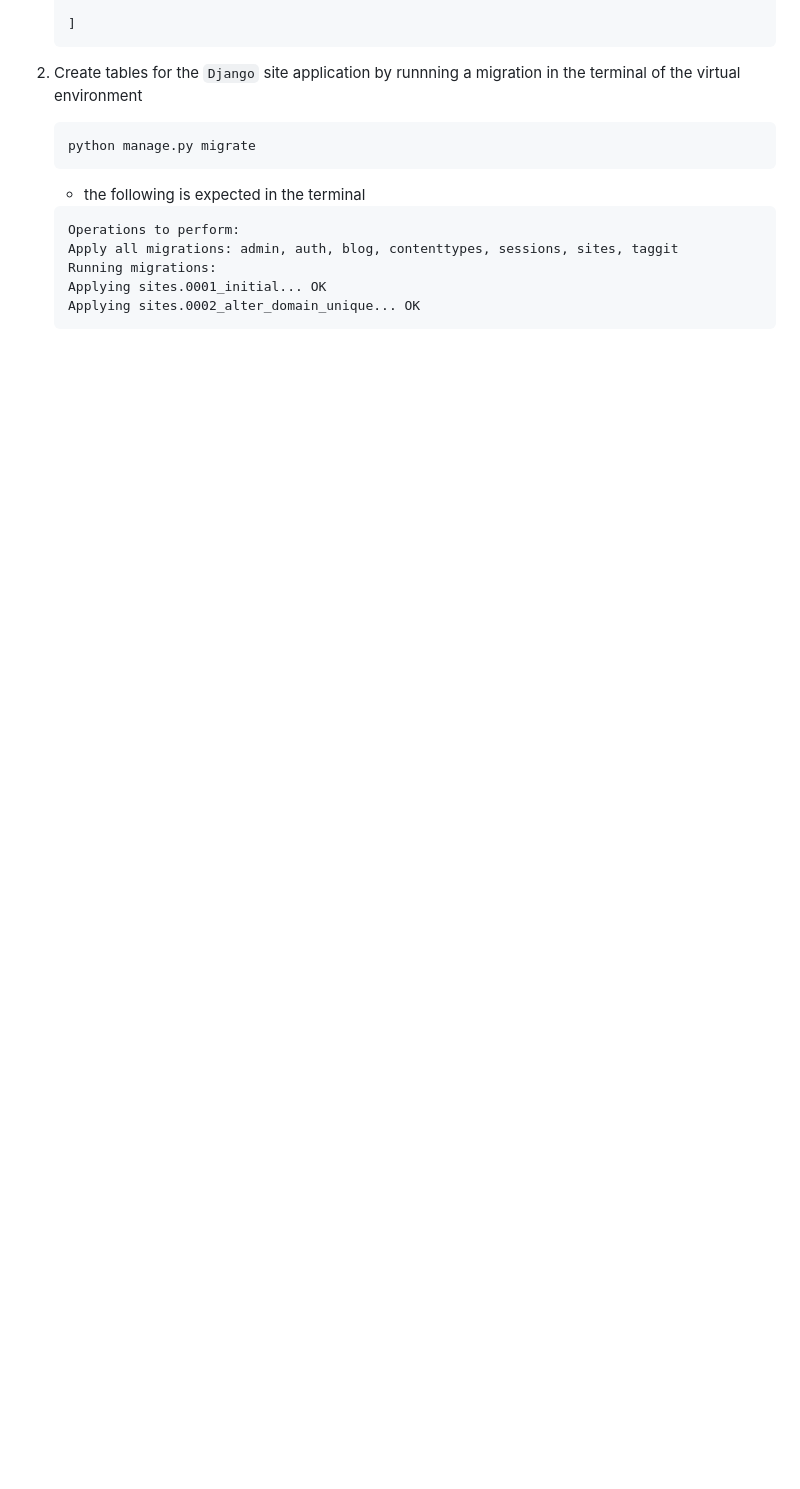
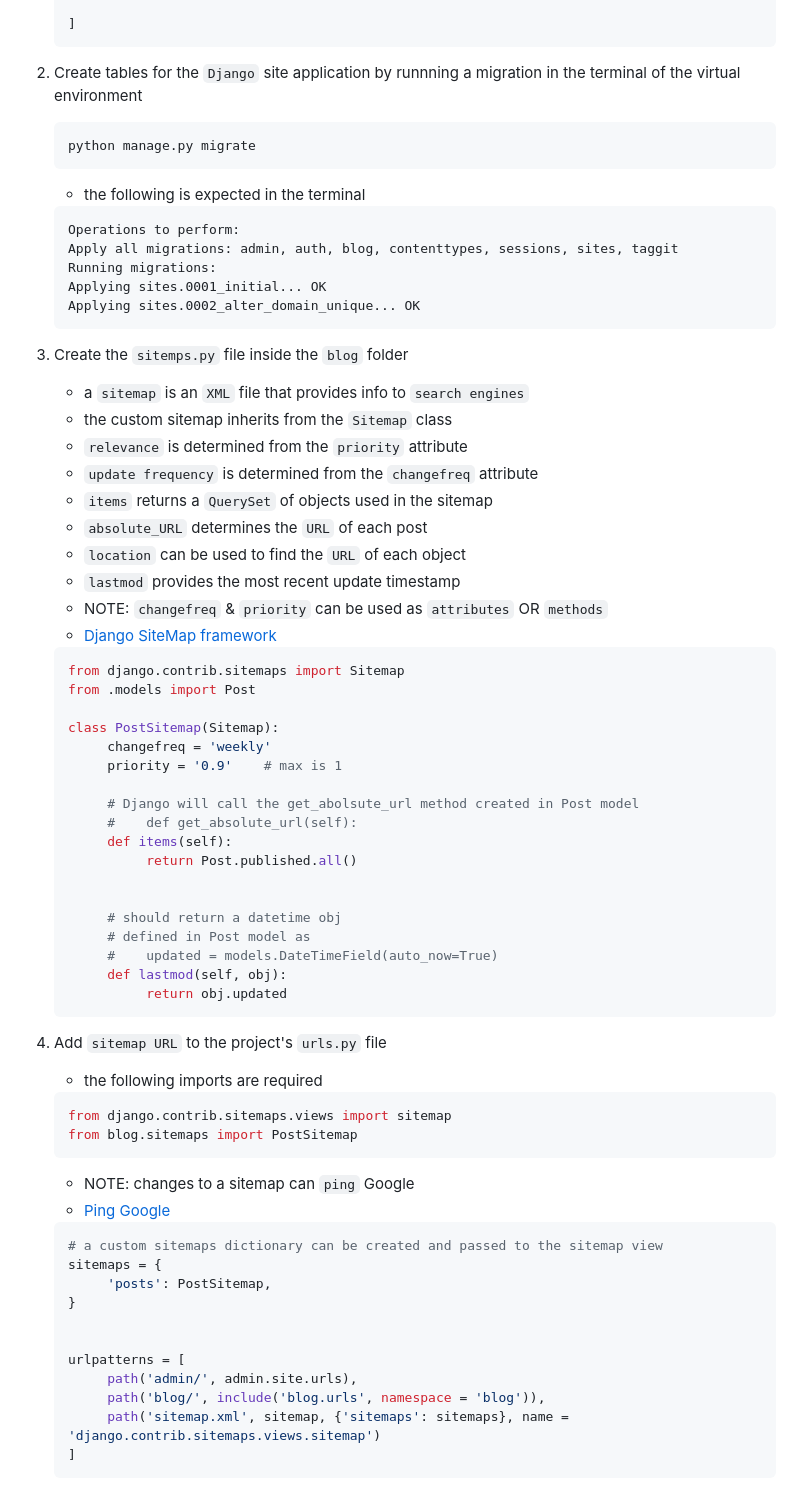
Before and after one commit to stevekutz/django_blog_postgres, a Markdown page: README.MD, the part around the change printed below. Rendered like a GitHub page; blank space fills up the shorter version.

Commit message:
added sitemap

```diff
--- a/README.MD
+++ b/README.MD
@@ -1331,3 +1331,67 @@
      Applying sites.0001_initial... OK
      Applying sites.0002_alter_domain_unique... OK
      ~~~
+
+
+3) Create the `sitemps.py` file inside the `blog` folder
+
+     - a `sitemap` is an `XML` file that provides info to `search engines`
+     - the custom sitemap inherits from the `Sitemap` class
+     - `relevance` is determined from the `priority` attribute
+     - `update frequency` is determined from the `changefreq` attribute
+     - `items` returns a `QuerySet` of objects used in the sitemap
+     - `absolute_URL` determines the `URL` of each post
+     - `location` can be used to find the `URL` of each object
+     - `lastmod` provides the most recent update timestamp
+     - NOTE: `changefreq` & `priority` can be used as `attributes` OR `methods`
+     - <a href = "https://docs.djangoproject.com/en/3.0/ref/contrib/sitemaps/"> Django SiteMap framework </a>
+
+
+     ~~~ py
+     from django.contrib.sitemaps import Sitemap
+     from .models import Post
+
+     class PostSitemap(Sitemap):
+          changefreq = 'weekly'
+          priority = '0.9'    # max is 1
+
+          # Django will call the get_abolsute_url method created in Post model
+          #    def get_absolute_url(self):
+          def items(self):
+               return Post.published.all()
+
+
+          # should return a datetime obj
+          # defined in Post model as
+          #    updated = models.DateTimeField(auto_now=True)
+          def lastmod(self, obj):
+               return obj.updated
+     ~~~
+
+
+4) Add `sitemap URL` to the project's `urls.py` file
+
+     - the following imports are required
+
+     ~~~ py
+     from django.contrib.sitemaps.views import sitemap
+     from blog.sitemaps import PostSitemap
+     ~~~
+
+     - NOTE: changes to a sitemap can `ping` Google
+     - <a href = "https://docs.djangoproject.com/en/3.0/ref/contrib/sitemaps/#django.contrib.sitemaps.ping_google"> Ping Google </a>
+
+     ~~~ py
+     # a custom sitemaps dictionary can be created and passed to the sitemap view
+     sitemaps = {
+          'posts': PostSitemap,
+     }
+
+
+     urlpatterns = [
+          path('admin/', admin.site.urls),
+          path('blog/', include('blog.urls', namespace = 'blog')),
+          path('sitemap.xml', sitemap, {'sitemaps': sitemaps}, name = 'django.contrib.sitemaps.views.sitemap')
+     ]
+     ~~~
+
```
Also changed, not shown: other parts of README.MD (+92 -0 lines), admin_sitemap.png (added), change_site.png (added), 4 other files.
